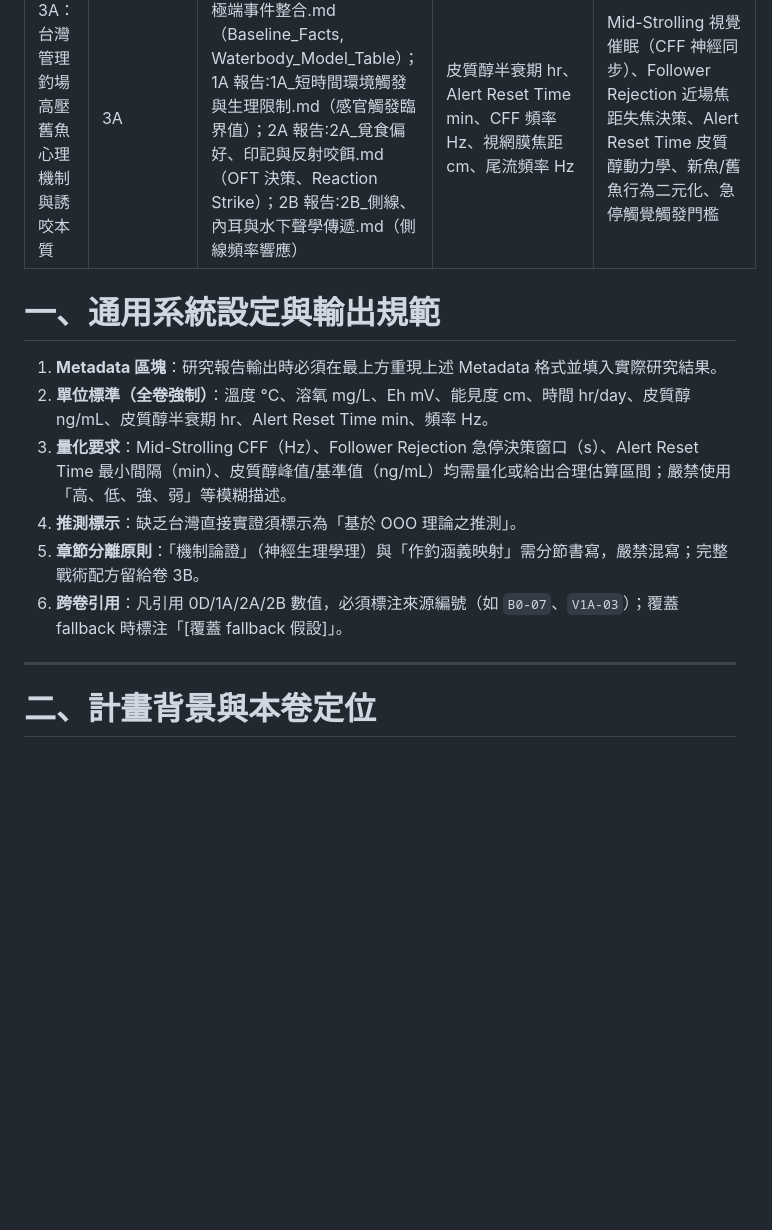
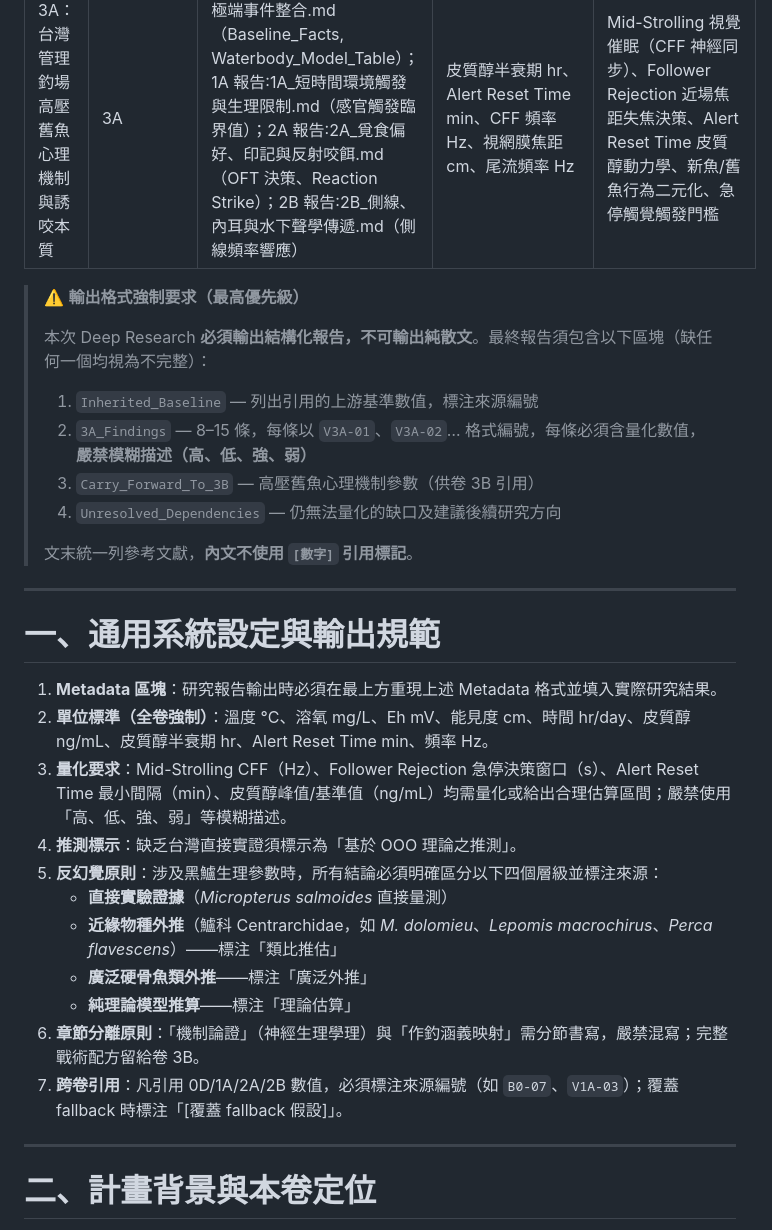
Before and after one commit to randy-liu/twbass, a Markdown page: 3A：高壓舊魚心理機制與誘咬本質-instruction.md, the part around one of its changes. GitHub-like rendering; blank space fills up the shorter version.

```diff
--- a/3A：高壓舊魚心理機制與誘咬本質-instruction.md
+++ b/3A：高壓舊魚心理機制與誘咬本質-instruction.md
@@ -6,14 +6,32 @@ Core_Parameters: 皮質醇半衰期 hr、Alert Reset Time min、CFF 頻率 Hz、
 Key_Mechanisms: Mid-Strolling 視覺催眠（CFF 神經同步）、Follower Rejection 近場焦距失焦決策、Alert Reset Time 皮質醇動力學、新魚/舊魚行為二元化、急停觸覺觸發門檻
 ---
 
+> ⚠️ **輸出格式強制要求（最高優先級）**
+>
+> 本次 Deep Research **必須輸出結構化報告，不可輸出純散文**。最終報告須包含以下區塊（缺任何一個均視為不完整）：
+>
+> 1. `Inherited_Baseline` — 列出引用的上游基準數值，標注來源編號
+> 2. `3A_Findings` — 8–15 條，每條以 `V3A-01`、`V3A-02`… 格式編號，每條必須含量化數值，**嚴禁模糊描述（高、低、強、弱）**
+> 3. `Carry_Forward_To_3B` — 高壓舊魚心理機制參數（供卷 3B 引用）
+> 4. `Unresolved_Dependencies` — 仍無法量化的缺口及建議後續研究方向
+>
+> 文末統一列參考文獻，**內文不使用 `[數字]` 引用標記**。
+
+---
+
 # 一、通用系統設定與輸出規範
 
 1. **Metadata 區塊**：研究報告輸出時必須在最上方重現上述 Metadata 格式並填入實際研究結果。
 2. **單位標準（全卷強制）**：溫度 °C、溶氧 mg/L、Eh mV、能見度 cm、時間 hr/day、皮質醇 ng/mL、皮質醇半衰期 hr、Alert Reset Time min、頻率 Hz。
 3. **量化要求**：Mid-Strolling CFF（Hz）、Follower Rejection 急停決策窗口（s）、Alert Reset Time 最小間隔（min）、皮質醇峰值/基準值（ng/mL）均需量化或給出合理估算區間；嚴禁使用「高、低、強、弱」等模糊描述。
 4. **推測標示**：缺乏台灣直接實證須標示為「基於 OOO 理論之推測」。
-5. **章節分離原則**：「機制論證」（神經生理學理）與「作釣涵義映射」需分節書寫，嚴禁混寫；完整戰術配方留給卷 3B。
-6. **跨卷引用**：凡引用 0D/1A/2A/2B 數值，必須標注來源編號（如 `B0-07`、`V1A-03`）；覆蓋 fallback 時標注「[覆蓋 fallback 假設]」。
+5. **反幻覺原則**：涉及黑鱸生理參數時，所有結論必須明確區分以下四個層級並標注來源：
+   - **直接實驗證據**（*Micropterus salmoides* 直接量測）
+   - **近緣物種外推**（鱸科 Centrarchidae，如 *M. dolomieu*、*Lepomis macrochirus*、*Perca flavescens*）——標注「類比推估」
+   - **廣泛硬骨魚類外推**——標注「廣泛外推」
+   - **純理論模型推算**——標注「理論估算」
+6. **章節分離原則**：「機制論證」（神經生理學理）與「作釣涵義映射」需分節書寫，嚴禁混寫；完整戰術配方留給卷 3B。
+7. **跨卷引用**：凡引用 0D/1A/2A/2B 數值，必須標注來源編號（如 `B0-07`、`V1A-03`）；覆蓋 fallback 時標注「[覆蓋 fallback 假設]」。
 
 ---
 
```
Also changed, not shown: other parts of 3A：高壓舊魚心理機制與誘咬本質-instruction.md (+32 -14 lines).
